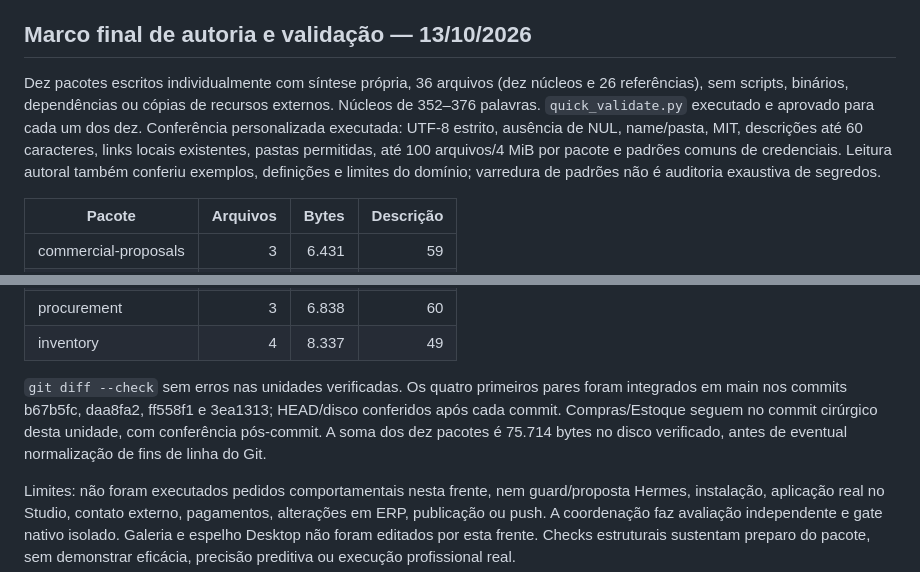
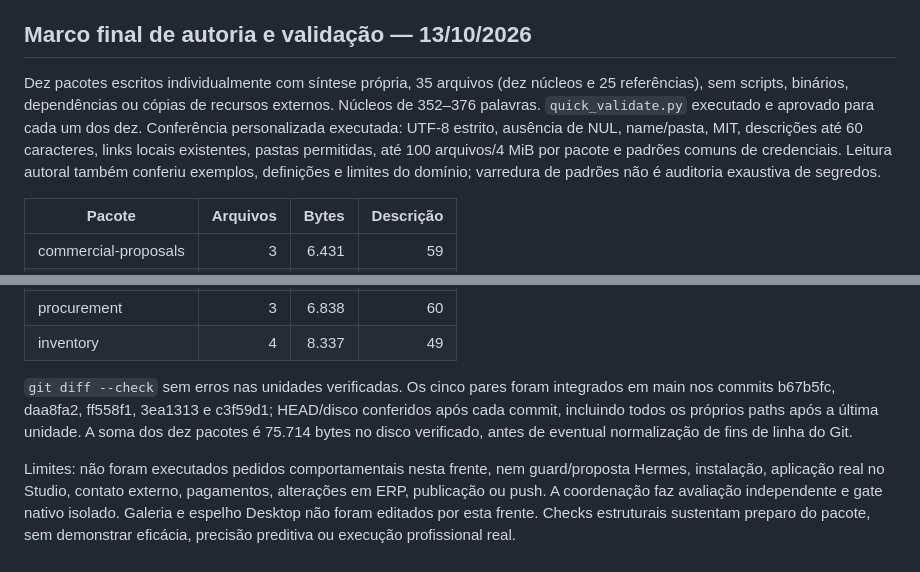
Before and after one commit to squados/squados-skills, a Markdown page: docs/research/2026-10-12-work-skills-commercial-implementation.md, 2 parts joined by grey strips. Rendered like a GitHub page.

Commit message:
docs(skills): registra entrega comercial verificada

```diff
--- a/docs/research/2026-10-12-work-skills-commercial-implementation.md
+++ b/docs/research/2026-10-12-work-skills-commercial-implementation.md
@@ -58,7 +58,7 @@ Autoria e checks registrados ao fechar cada pacote. Avaliação comportamental i
 
 ## Marco final de autoria e validação — 13/10/2026
 
-Dez pacotes escritos individualmente com síntese própria, 36 arquivos (dez núcleos e 26 referências), sem scripts, binários, dependências ou cópias de recursos externos. Núcleos de 352–376 palavras. `quick_validate.py` executado e aprovado para cada um dos dez. Conferência personalizada executada: UTF-8 estrito, ausência de NUL, name/pasta, MIT, descrições até 60 caracteres, links locais existentes, pastas permitidas, até 100 arquivos/4 MiB por pacote e padrões comuns de credenciais. Leitura autoral também conferiu exemplos, definições e limites do domínio; varredura de padrões não é auditoria exaustiva de segredos.
+Dez pacotes escritos individualmente com síntese própria, 35 arquivos (dez núcleos e 25 referências), sem scripts, binários, dependências ou cópias de recursos externos. Núcleos de 352–376 palavras. `quick_validate.py` executado e aprovado para cada um dos dez. Conferência personalizada executada: UTF-8 estrito, ausência de NUL, name/pasta, MIT, descrições até 60 caracteres, links locais existentes, pastas permitidas, até 100 arquivos/4 MiB por pacote e padrões comuns de credenciais. Leitura autoral também conferiu exemplos, definições e limites do domínio; varredura de padrões não é auditoria exaustiva de segredos.
 
 | Pacote | Arquivos | Bytes | Descrição |
 |---|---:|---:|---:|
@@ -73,6 +73,6 @@ Dez pacotes escritos individualmente com síntese própria, 36 arquivos (dez nú
 | procurement | 3 | 6.838 | 60 |
 | inventory | 4 | 8.337 | 49 |
 
-`git diff --check` sem erros nas unidades verificadas. Os quatro primeiros pares foram integrados em main nos commits b67b5fc, daa8fa2, ff558f1 e 3ea1313; HEAD/disco conferidos após cada commit. Compras/Estoque seguem no commit cirúrgico desta unidade, com conferência pós-commit. A soma dos dez pacotes é 75.714 bytes no disco verificado, antes de eventual normalização de fins de linha do Git.
+`git diff --check` sem erros nas unidades verificadas. Os cinco pares foram integrados em main nos commits b67b5fc, daa8fa2, ff558f1, 3ea1313 e c3f59d1; HEAD/disco conferidos após cada commit, incluindo todos os próprios paths após a última unidade. A soma dos dez pacotes é 75.714 bytes no disco verificado, antes de eventual normalização de fins de linha do Git.
 
 Limites: não foram executados pedidos comportamentais nesta frente, nem guard/proposta Hermes, instalação, aplicação real no Studio, contato externo, pagamentos, alterações em ERP, publicação ou push. A coordenação faz avaliação independente e gate nativo isolado. Galeria e espelho Desktop não foram editados por esta frente. Checks estruturais sustentam preparo do pacote, sem demonstrar eficácia, precisão preditiva ou execução profissional real.
```
